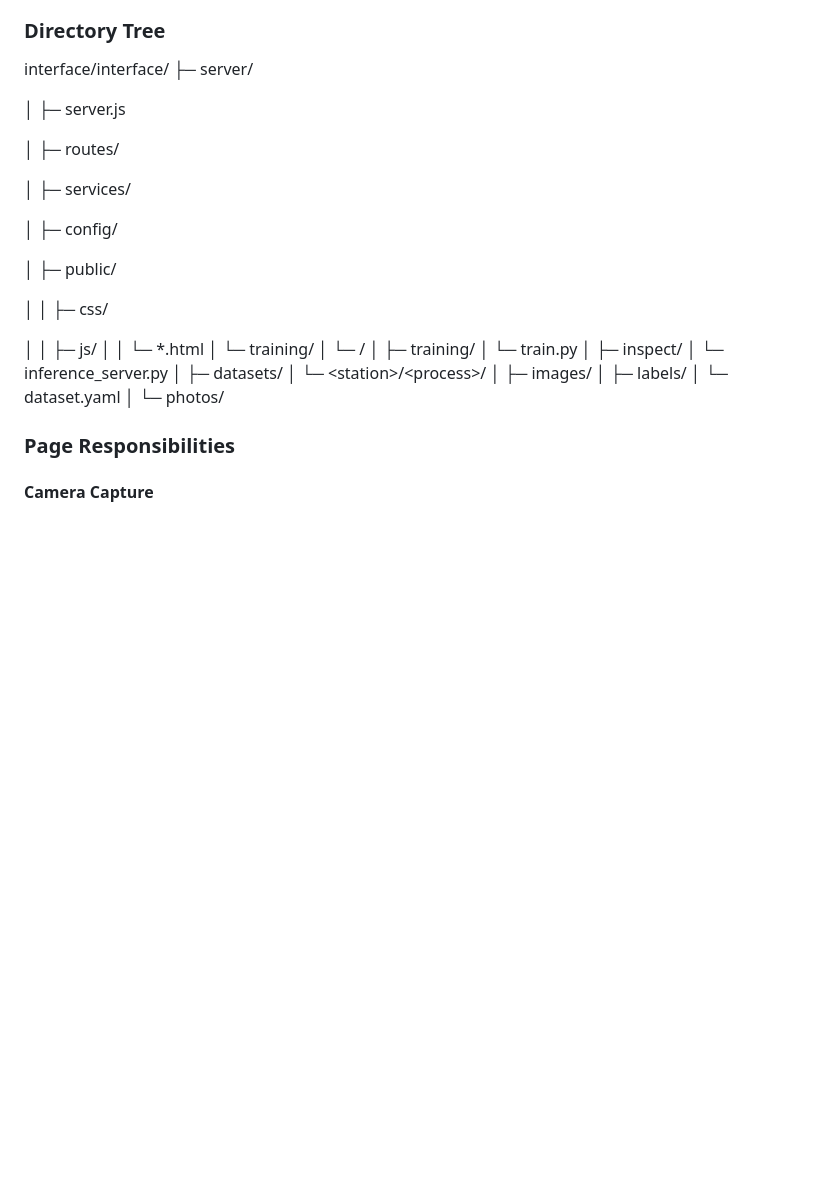
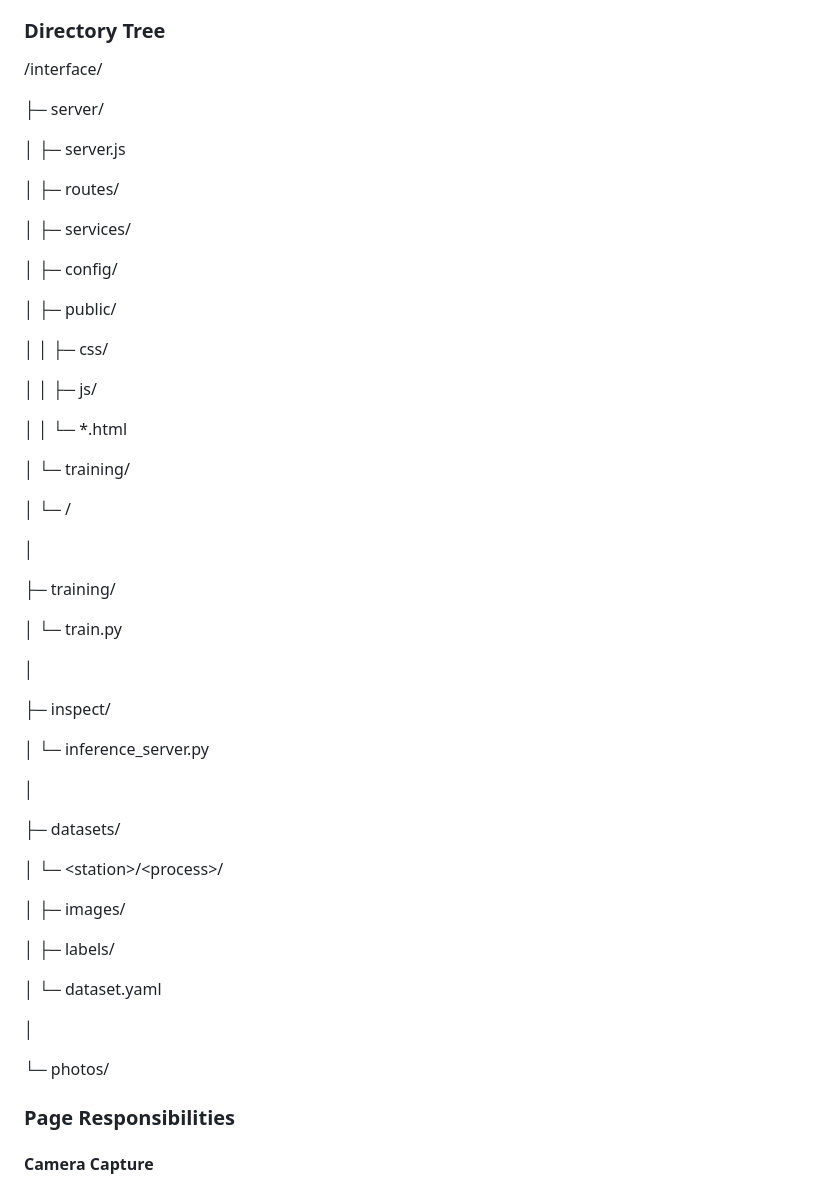
Before and after one commit to fionayongxin/ImageLabeler-1, a Markdown page: readme.md, the part around the change. GitHub-like rendering; blank space fills up the shorter version.

```diff
--- a/readme.md
+++ b/readme.md
@@ -38,7 +38,8 @@ Settings: http://localhost:3000/settings
 
 ### Directory Tree
 
-interface/interface/
+/interface/
+
 ├─ server/
 
 │  ├─ server.js
@@ -54,23 +55,41 @@ interface/interface/
 │  │  ├─ css/
 
 │  │  ├─ js/
+
 │  │  └─ *.html
+
 │  └─ training/
+
 │     └─ <run-name>/
+
 │
+
 ├─ training/
+
 │  └─ train.py
+
 │
+
 ├─ inspect/
+
 │  └─ inference_server.py
+
 │
+
 ├─ datasets/
+
 │  └─ \<station>/\<process>/
+
 │     ├─ images/
+
 │     ├─ labels/
+
 │     └─ dataset.yaml
+
 │
+
 └─ photos/
+
 
 ### Page Responsibilities
 
```
